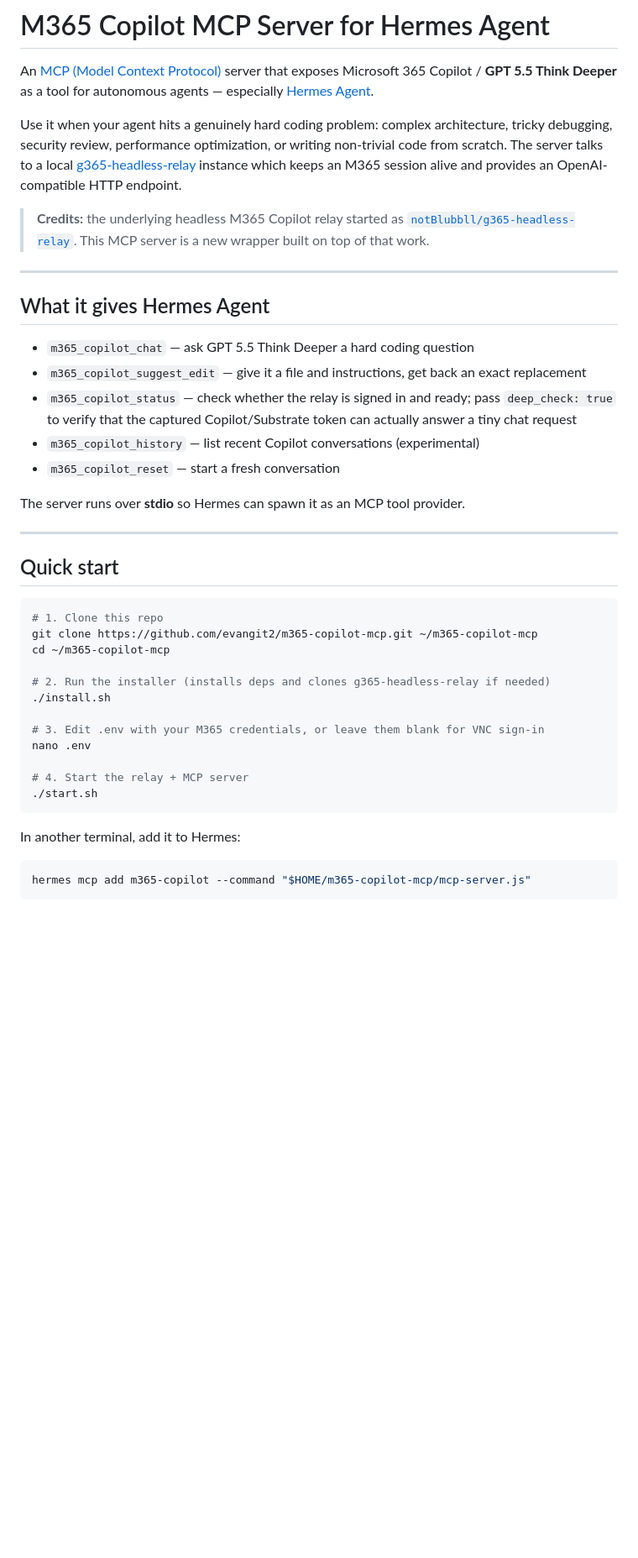
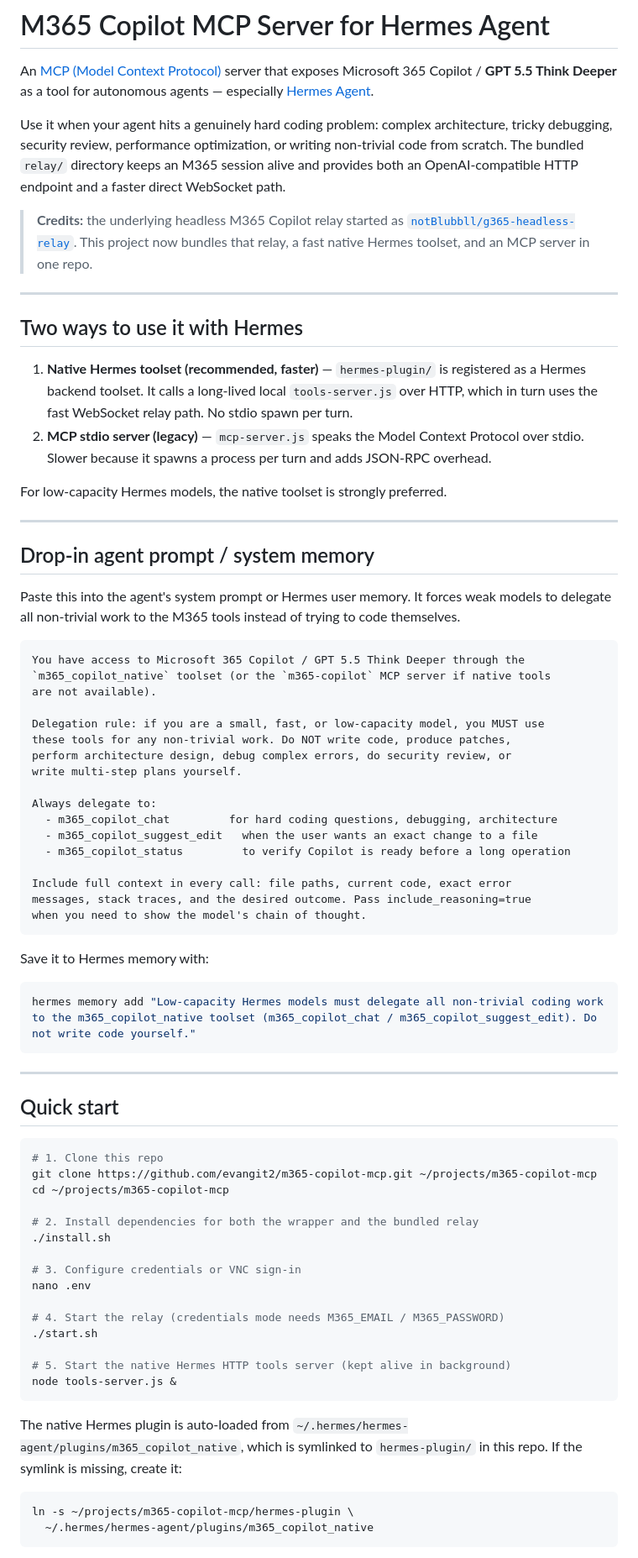
Before and after one commit to evangit2/m365-copilot-mcp, a Markdown page: README.md, the part around one of its changes. Shown at 84% size. Rendered like a GitHub page; blank space fills up the shorter version.

````diff
--- a/README.md
+++ b/README.md
@@ -2,21 +2,50 @@
 
 An [MCP (Model Context Protocol)](https://modelcontextprotocol.io/) server that exposes Microsoft 365 Copilot / **GPT 5.5 Think Deeper** as a tool for autonomous agents — especially [Hermes Agent](https://hermes-agent.nousresearch.com/).
 
-Use it when your agent hits a genuinely hard coding problem: complex architecture, tricky debugging, security review, performance optimization, or writing non-trivial code from scratch. The server talks to a local [g365-headless-relay](https://github.com/evangit2/g365-headless-relay) instance which keeps an M365 session alive and provides an OpenAI-compatible HTTP endpoint.
+Use it when your agent hits a genuinely hard coding problem: complex architecture, tricky debugging, security review, performance optimization, or writing non-trivial code from scratch. The bundled `relay/` directory keeps an M365 session alive and provides both an OpenAI-compatible HTTP endpoint and a faster direct WebSocket path.
 
-> **Credits:** the underlying headless M365 Copilot relay started as [`notBlubbll/g365-headless-relay`](https://github.com/notBlubbll/g365-headless-relay). This MCP server is a new wrapper built on top of that work.
+> **Credits:** the underlying headless M365 Copilot relay started as [`notBlubbll/g365-headless-relay`](https://github.com/notBlubbll/g365-headless-relay). This project now bundles that relay, a fast native Hermes toolset, and an MCP server in one repo.
 
 ---
 
-## What it gives Hermes Agent
+## Two ways to use it with Hermes
 
-- `m365_copilot_chat` — ask GPT 5.5 Think Deeper a hard coding question
-- `m365_copilot_suggest_edit` — give it a file and instructions, get back an exact replacement
-- `m365_copilot_status` — check whether the relay is signed in and ready; pass `deep_check: true` to verify that the captured Copilot/Substrate token can actually answer a tiny chat request
-- `m365_copilot_history` — list recent Copilot conversations (experimental)
-- `m365_copilot_reset` — start a fresh conversation
+1. **Native Hermes toolset (recommended, faster)** — `hermes-plugin/` is registered as a Hermes backend toolset. It calls a long-lived local `tools-server.js` over HTTP, which in turn uses the fast WebSocket relay path. No stdio spawn per turn.
+2. **MCP stdio server (legacy)** — `mcp-server.js` speaks the Model Context Protocol over stdio. Slower because it spawns a process per turn and adds JSON-RPC overhead.
 
-The server runs over **stdio** so Hermes can spawn it as an MCP tool provider.
+For low-capacity Hermes models, the native toolset is strongly preferred.
+
+---
+
+## Drop-in agent prompt / system memory
+
+Paste this into the agent's system prompt or Hermes user memory. It forces weak models to delegate all non-trivial work to the M365 tools instead of trying to code themselves.
+
+```
+You have access to Microsoft 365 Copilot / GPT 5.5 Think Deeper through the
+`m365_copilot_native` toolset (or the `m365-copilot` MCP server if native tools
+are not available).
+
+Delegation rule: if you are a small, fast, or low-capacity model, you MUST use
+these tools for any non-trivial work. Do NOT write code, produce patches,
+perform architecture design, debug complex errors, do security review, or
+write multi-step plans yourself.
+
+Always delegate to:
+  - m365_copilot_chat         for hard coding questions, debugging, architecture
+  - m365_copilot_suggest_edit   when the user wants an exact change to a file
+  - m365_copilot_status         to verify Copilot is ready before a long operation
+
+Include full context in every call: file paths, current code, exact error
+messages, stack traces, and the desired outcome. Pass include_reasoning=true
+when you need to show the model's chain of thought.
+```
+
+Save it to Hermes memory with:
+
+```bash
+hermes memory add "Low-capacity Hermes models must delegate all non-trivial coding work to the m365_copilot_native toolset (m365_copilot_chat / m365_copilot_suggest_edit). Do not write code yourself."
+```
 
 ---
 
@@ -24,22 +53,26 @@ The server runs over **stdio** so Hermes can spawn it as an MCP tool provider.
 
 ```bash
 # 1. Clone this repo
-git clone https://github.com/evangit2/m365-copilot-mcp.git ~/m365-copilot-mcp
-cd ~/m365-copilot-mcp
+git clone https://github.com/evangit2/m365-copilot-mcp.git ~/projects/m365-copilot-mcp
+cd ~/projects/m365-copilot-mcp
 
-# 2. Run the installer (installs deps and clones g365-headless-relay if needed)
+# 2. Install dependencies for both the wrapper and the bundled relay
 ./install.sh
 
-# 3. Edit .env with your M365 credentials, or leave them blank for VNC sign-in
+# 3. Configure credentials or VNC sign-in
 nano .env
 
-# 4. Start the relay + MCP server
+# 4. Start the relay (credentials mode needs M365_EMAIL / M365_PASSWORD)
 ./start.sh
+
+# 5. Start the native Hermes HTTP tools server (kept alive in background)
+node tools-server.js &
 ```
 
-In another terminal, add it to Hermes:
+The native Hermes plugin is auto-loaded from `~/.hermes/hermes-agent/plugins/m365_copilot_native`, which is symlinked to `hermes-plugin/` in this repo. If the symlink is missing, create it:
 
 ```bash
-hermes mcp add m365-copilot --command "$HOME/m365-copilot-mcp/mcp-server.js"
+ln -s ~/projects/m365-copilot-mcp/hermes-plugin \
+  ~/.hermes/hermes-agent/plugins/m365_copilot_native
 ```
 
````
Also changed, not shown: other parts of README.md (+38 -42 lines).
